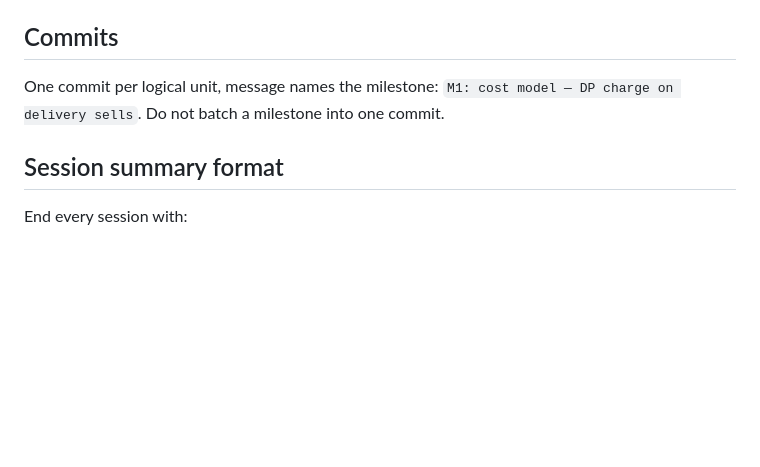
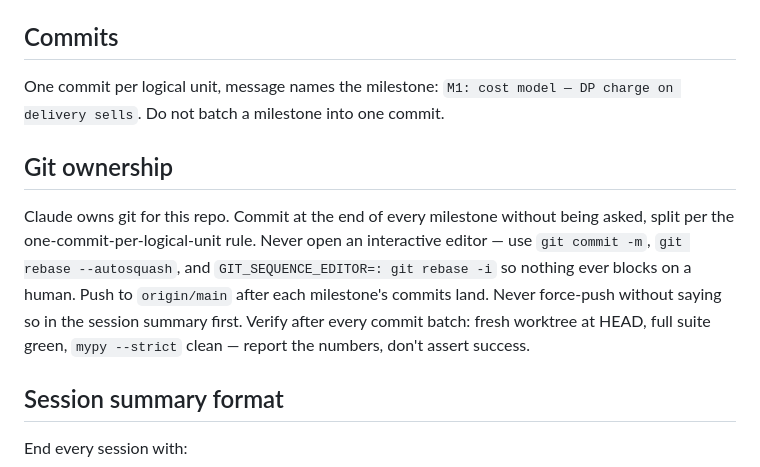
Before and after one commit to sheshakanthra/NULL, a Markdown page: CLAUDE.md, the part around the change. Drawn GitHub-style; blank space fills up the shorter version.

Commit message:
Process: Claude owns git for this repo
Commits happen at the end of every milestone without being asked, split per the
one-commit-per-logical-unit rule, and push to origin/main once they land. No
interactive editors — git commit -m, --autosquash, and GIT_SEQUENCE_EDITOR=:
so nothing ever blocks on a human. Force-pushes get announced in the session
summary before they happen.

Verification after every commit batch is fresh worktree at HEAD, full suite,
mypy --strict, with the numbers reported rather than success asserted.

Co-Authored-By: Claude Opus 5 <noreply@anthropic.com>

```diff
--- a/CLAUDE.md
+++ b/CLAUDE.md
@@ -81,6 +81,16 @@ BUILD.md §2 does not answer any of them, so they are recorded here instead.
 One commit per logical unit, message names the milestone: `M1: cost model — DP charge on
 delivery sells`. Do not batch a milestone into one commit.
 
+## Git ownership
+
+Claude owns git for this repo. Commit at the end of every milestone without being asked,
+split per the one-commit-per-logical-unit rule. Never open an interactive editor — use
+`git commit -m`, `git rebase --autosquash`, and `GIT_SEQUENCE_EDITOR=: git rebase -i` so
+nothing ever blocks on a human. Push to `origin/main` after each milestone's commits land.
+Never force-push without saying so in the session summary first. Verify after every commit
+batch: fresh worktree at HEAD, full suite green, `mypy --strict` clean — report the
+numbers, don't assert success.
+
 ## Session summary format
 
 End every session with:
```
